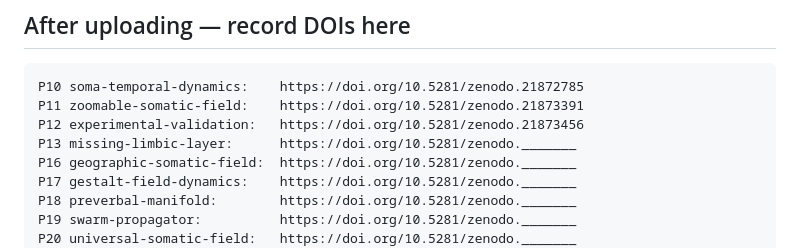
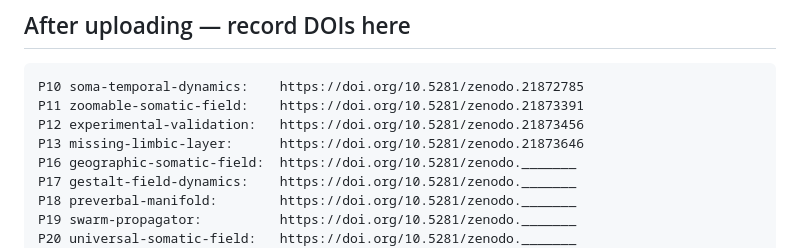
Before and after one commit to ITI-Theory/Dist, a Markdown page: zenodo/README.md, the part around the change. Drawn GitHub-style.

Commit message:
zenodo: P13 DOI 10.5281/zenodo.21873646

```diff
--- a/zenodo/README.md
+++ b/zenodo/README.md
@@ -173,7 +173,7 @@ Author=Alistair Johnson · ORCID 0009-0007-2194-0850 · Independent Researcher
 P10 soma-temporal-dynamics:    https://doi.org/10.5281/zenodo.21872785
 P11 zoomable-somatic-field:    https://doi.org/10.5281/zenodo.21873391
 P12 experimental-validation:   https://doi.org/10.5281/zenodo.21873456
-P13 missing-limbic-layer:      https://doi.org/10.5281/zenodo._______
+P13 missing-limbic-layer:      https://doi.org/10.5281/zenodo.21873646
 P16 geographic-somatic-field:  https://doi.org/10.5281/zenodo._______
 P17 gestalt-field-dynamics:    https://doi.org/10.5281/zenodo._______
 P18 preverbal-manifold:        https://doi.org/10.5281/zenodo._______
```
